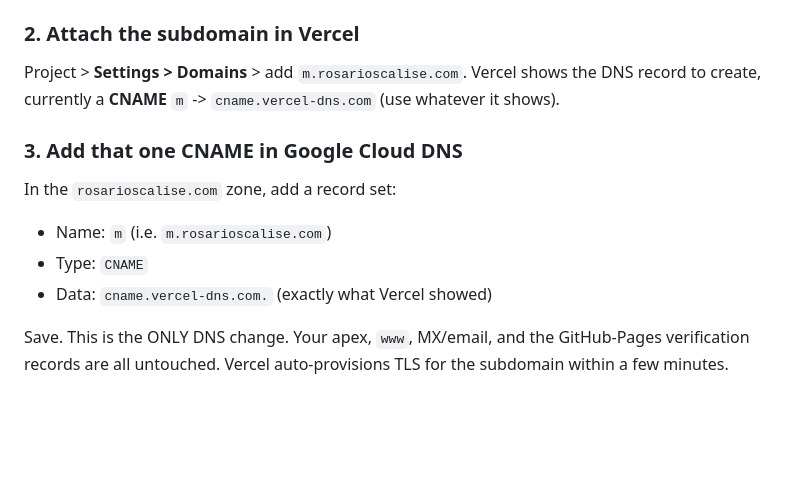
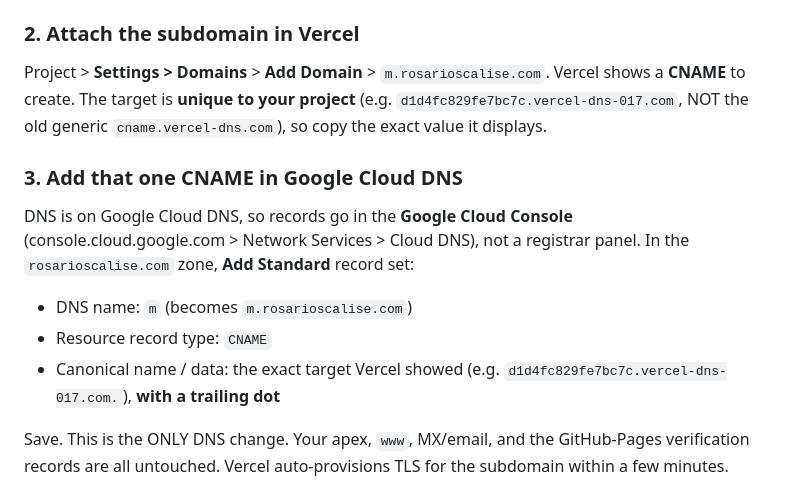
Before and after one commit to romesco/portfolio, a Markdown page: handoffs/20260718_UMAMI_FIRST_PARTY_PROXY.md, the part around the change. GitHub-like rendering; blank space fills up the shorter version.

Commit message:
handoffs: Vercel CNAME target is project-unique; DNS records go in Google Cloud DNS console

```diff
--- a/handoffs/20260718_UMAMI_FIRST_PARTY_PROXY.md
+++ b/handoffs/20260718_UMAMI_FIRST_PARTY_PROXY.md
@@ -57,15 +57,19 @@ You'll get a `*.vercel.app` URL. Sanity check:
 Umami tracker JS.
 
 ### 2. Attach the subdomain in Vercel
-Project > **Settings > Domains** > add `m.rosarioscalise.com`. Vercel shows the
-DNS record to create, currently a **CNAME** `m` -> `cname.vercel-dns.com` (use
-whatever it shows).
+Project > **Settings > Domains** > **Add Domain** > `m.rosarioscalise.com`.
+Vercel shows a **CNAME** to create. The target is **unique to your project**
+(e.g. `d1d4fc829fe7bc7c.vercel-dns-017.com`, NOT the old generic
+`cname.vercel-dns.com`), so copy the exact value it displays.
 
 ### 3. Add that one CNAME in Google Cloud DNS
-In the `rosarioscalise.com` zone, add a record set:
-- Name: `m`  (i.e. `m.rosarioscalise.com`)
-- Type: `CNAME`
-- Data: `cname.vercel-dns.com.`  (exactly what Vercel showed)
+DNS is on Google Cloud DNS, so records go in the **Google Cloud Console**
+(console.cloud.google.com > Network Services > Cloud DNS), not a registrar panel.
+In the `rosarioscalise.com` zone, **Add Standard** record set:
+- DNS name: `m`  (becomes `m.rosarioscalise.com`)
+- Resource record type: `CNAME`
+- Canonical name / data: the exact target Vercel showed
+  (e.g. `d1d4fc829fe7bc7c.vercel-dns-017.com.`), **with a trailing dot**
 
 Save. This is the ONLY DNS change. Your apex, `www`, MX/email, and the
 GitHub-Pages verification records are all untouched. Vercel auto-provisions TLS
```
